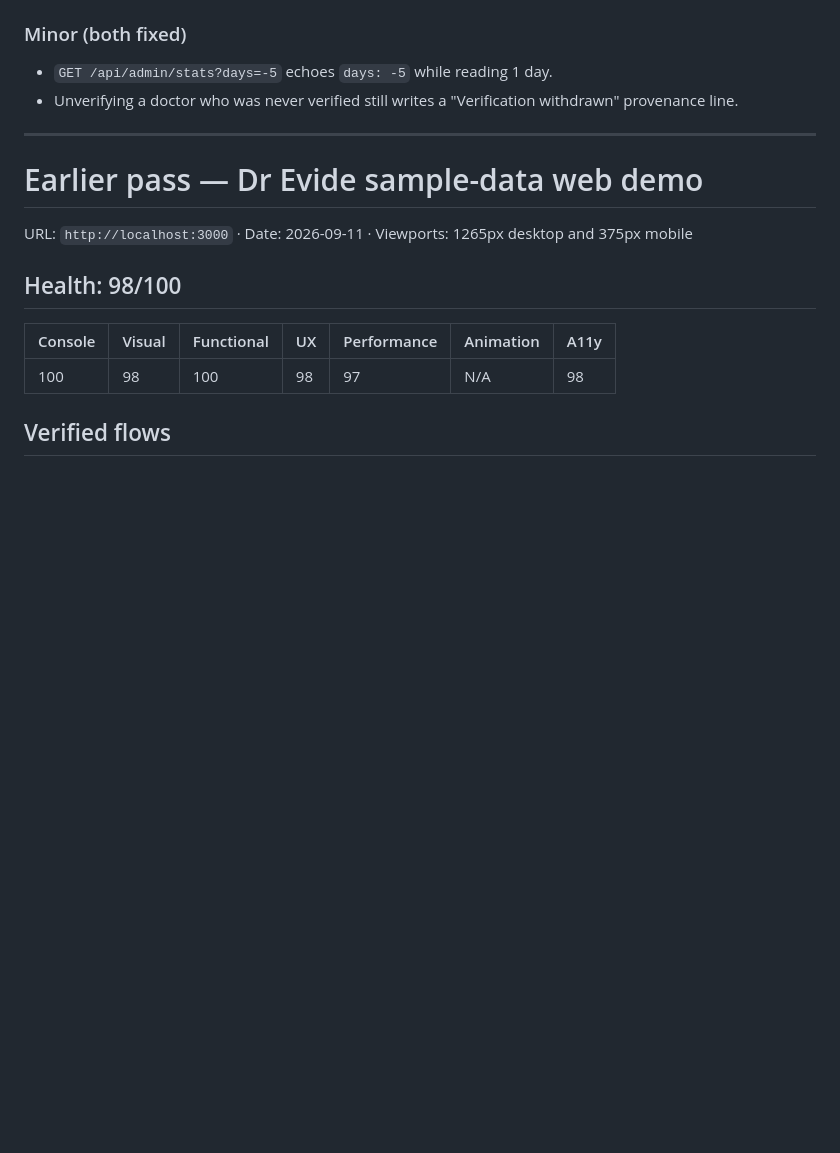
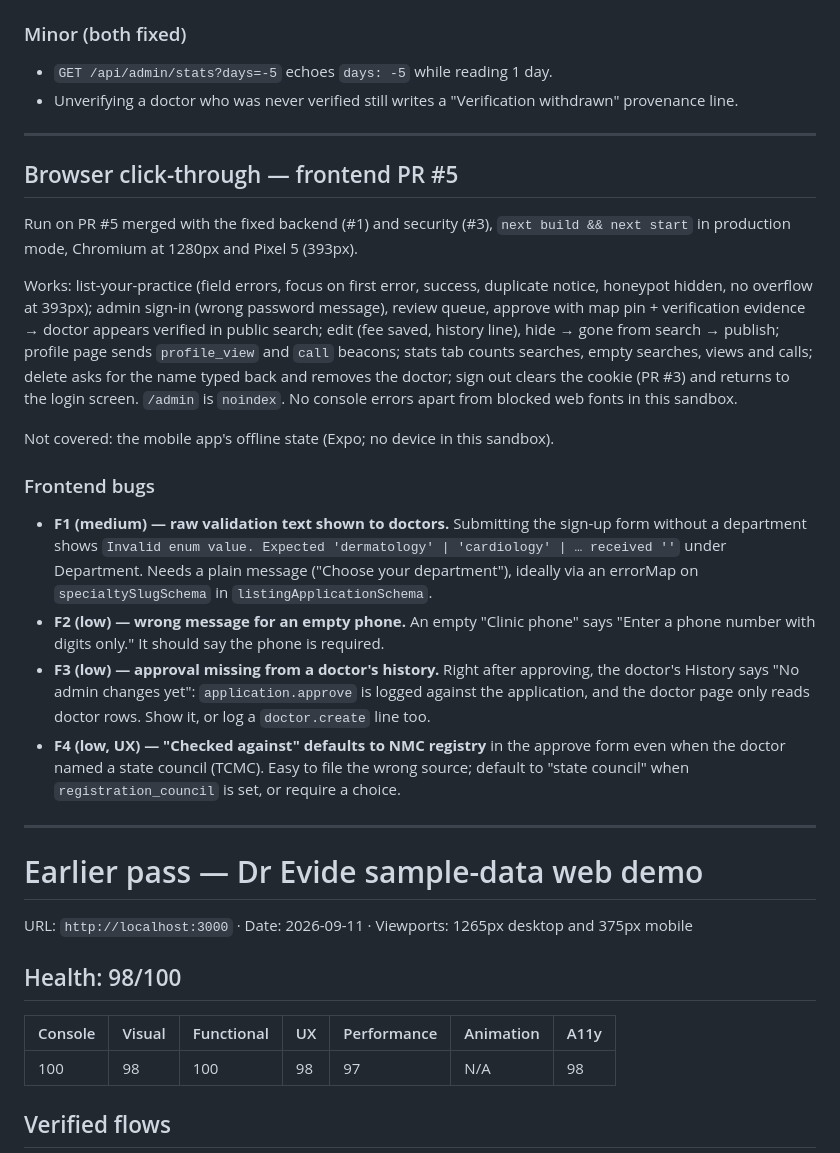
Before and after one commit to Ahamedshakir02/dr-evide, a Markdown page: qa-report.md, the part around the change. GitHub-like rendering; blank space fills up the shorter version.

Commit message:
docs: add the browser click-through of the frontend to the QA report

```diff
--- a/qa-report.md
+++ b/qa-report.md
@@ -87,6 +87,40 @@ validate with the same rule in `packages/db/create-admin.mjs`.
 
 ---
 
+## Browser click-through — frontend PR #5
+
+Run on PR #5 merged with the fixed backend (#1) and security (#3), `next build && next start`
+in production mode, Chromium at 1280px and Pixel 5 (393px).
+
+Works: list-your-practice (field errors, focus on first error, success, duplicate notice,
+honeypot hidden, no overflow at 393px); admin sign-in (wrong password message), review
+queue, approve with map pin + verification evidence → doctor appears verified in public
+search; edit (fee saved, history line), hide → gone from search → publish; profile page
+sends `profile_view` and `call` beacons; stats tab counts searches, empty searches,
+views and calls; delete asks for the name typed back and removes the doctor; sign out
+clears the cookie (PR #3) and returns to the login screen. `/admin` is `noindex`. No
+console errors apart from blocked web fonts in this sandbox.
+
+Not covered: the mobile app's offline state (Expo; no device in this sandbox).
+
+### Frontend bugs
+
+- **F1 (medium) — raw validation text shown to doctors.** Submitting the sign-up form
+  without a department shows `Invalid enum value. Expected 'dermatology' | 'cardiology' |
+  … received ''` under Department. Needs a plain message ("Choose your department"),
+  ideally via an errorMap on `specialtySlugSchema` in `listingApplicationSchema`.
+- **F2 (low) — wrong message for an empty phone.** An empty "Clinic phone" says "Enter a
+  phone number with digits only." It should say the phone is required.
+- **F3 (low) — approval missing from a doctor's history.** Right after approving, the
+  doctor's History says "No admin changes yet": `application.approve` is logged against
+  the application, and the doctor page only reads doctor rows. Show it, or log a
+  `doctor.create` line too.
+- **F4 (low, UX) — "Checked against" defaults to NMC registry** in the approve form even
+  when the doctor named a state council (TCMC). Easy to file the wrong source; default to
+  "state council" when `registration_council` is set, or require a choice.
+
+---
+
 # Earlier pass — Dr Evide sample-data web demo
 
 URL: `http://localhost:3000` · Date: 2026-09-11 · Viewports: 1265px desktop and 375px mobile
```
